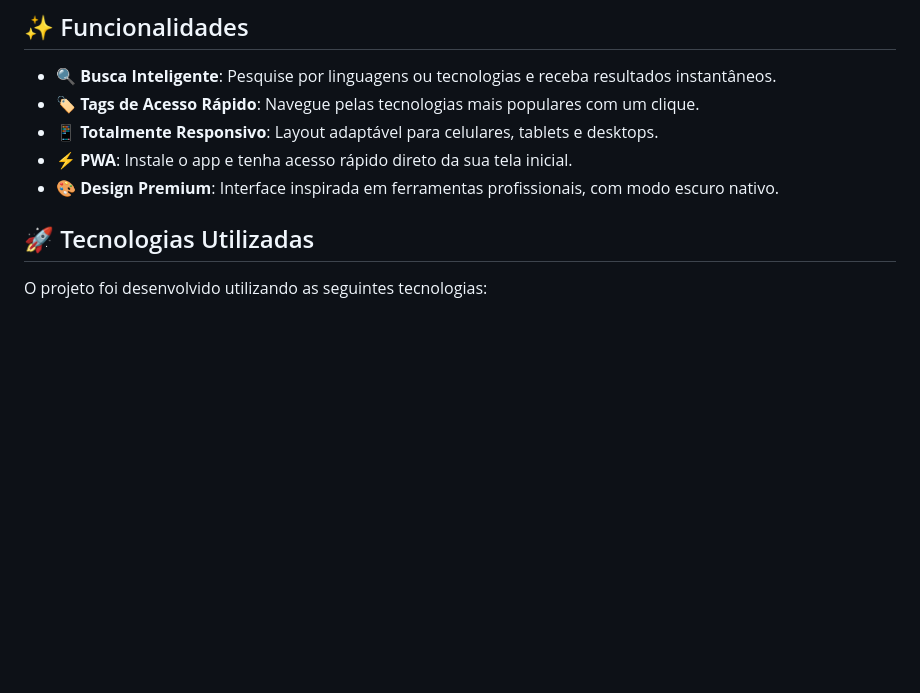
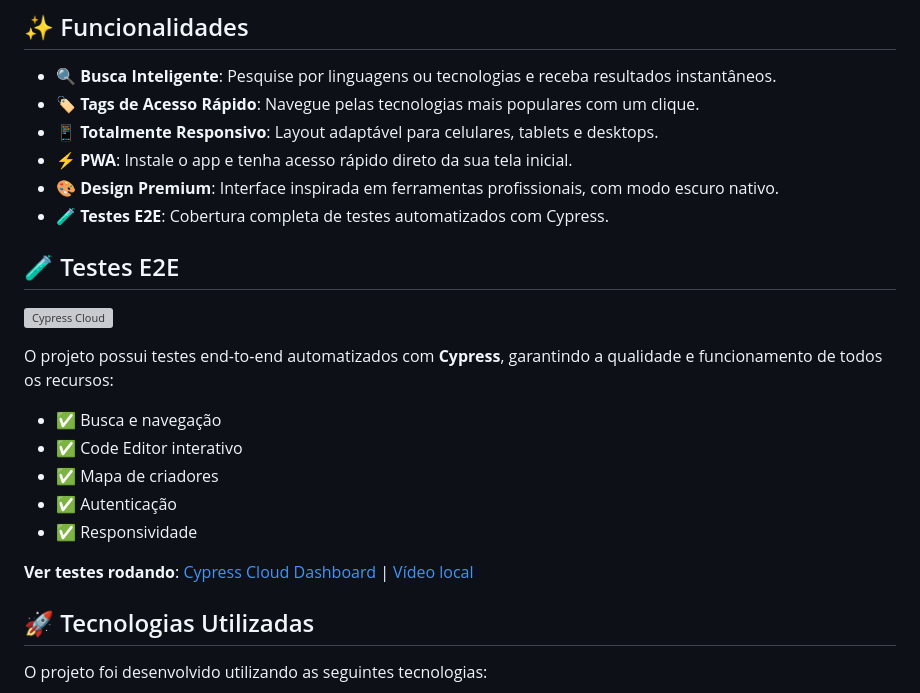
Before and after one commit to henriquesilvadev/codeimagin, a Markdown page: README.md, the part around the change. Drawn GitHub-style; blank space fills up the shorter version; grey boxes are pictures that could not be loaded.

Commit message:
docs: add E2E testing section with Cypress Cloud badge and video

```diff
--- a/README.md
+++ b/README.md
@@ -26,6 +26,21 @@ O projeto foi construído com foco em:
 - 📱 **Totalmente Responsivo**: Layout adaptável para celulares, tablets e desktops.
 - ⚡ **PWA**: Instale o app e tenha acesso rápido direto da sua tela inicial.
 - 🎨 **Design Premium**: Interface inspirada em ferramentas profissionais, com modo escuro nativo.
+- 🧪 **Testes E2E**: Cobertura completa de testes automatizados com Cypress.
+
+## 🧪 Testes E2E
+
+[![Cypress Cloud](https://img.shields.io/endpoint?url=https://cloud.cypress.io/badge/simple/pzc5fm&style=flat&logo=cypress)](https://cloud.cypress.io/projects/pzc5fm)
+
+O projeto possui testes end-to-end automatizados com **Cypress**, garantindo a qualidade e funcionamento de todos os recursos:
+
+- ✅ Busca e navegação
+- ✅ Code Editor interativo
+- ✅ Mapa de criadores
+- ✅ Autenticação
+- ✅ Responsividade
+
+**Ver testes rodando**: [Cypress Cloud Dashboard](https://cloud.cypress.io/projects/pzc5fm) | [Vídeo local](cypress/videos/codeimagin.cy.js.mp4)
 
 ## 🚀 Tecnologias Utilizadas
 
```
